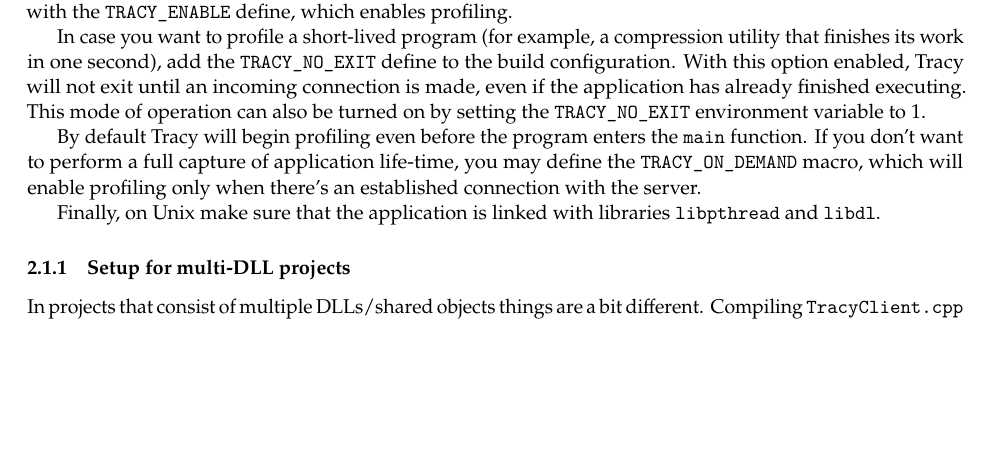
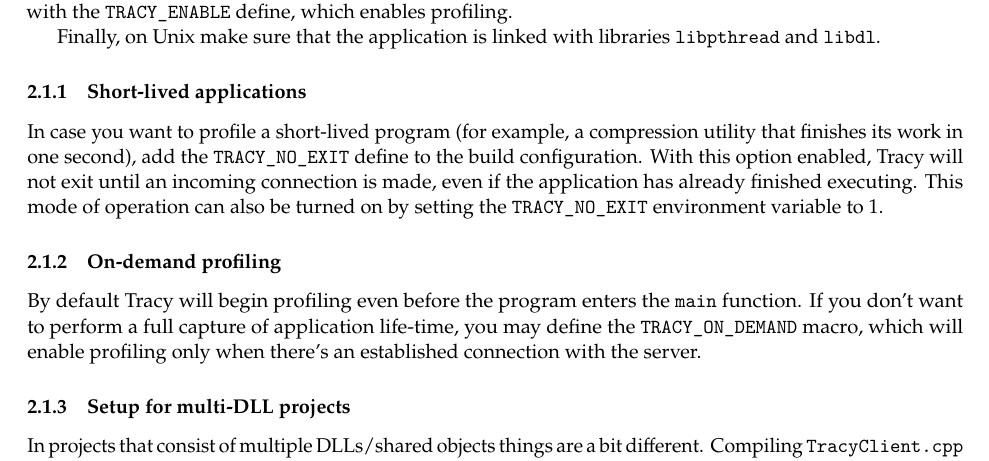
Before and after one commit to wolfpld/tracy, a LaTeX document (manual/tracy.tex): part of page 5 of 11, cut so that both start at the same text, the shorter picture padded with empty space. Compiled offline with pdfLaTeX.

Commit message:
Split first steps section of the manual.

```diff
--- a/manual/tracy.tex
+++ b/manual/tracy.tex
@@ -139,11 +139,15 @@
 
 In the default configuration Tracy is disabled. This way you don't have to worry that the production builds will perform collection of the profiling data. You will probably want to create a separate build configuration, with the \texttt{TRACY\_ENABLE} define, which enables profiling.
 
+Finally, on Unix make sure that the application is linked with libraries \texttt{libpthread} and \texttt{libdl}.
+
+\subsubsection{Short-lived applications}
+
 In case you want to profile a short-lived program (for example, a compression utility that finishes its work in one second), add the \texttt{TRACY\_NO\_EXIT} define to the build configuration. With this option enabled, Tracy will not exit until an incoming connection is made, even if the application has already finished executing. This mode of operation can also be turned on by setting the \texttt{TRACY\_NO\_EXIT} environment variable to $1$.
 
+\subsubsection{On-demand profiling}
+
 By default Tracy will begin profiling even before the program enters the \texttt{main} function. If you don't want to perform a full capture of application life-time, you may define the \texttt{TRACY\_ON\_DEMAND} macro, which will enable profiling only when there's an established connection with the server.
-
-Finally, on Unix make sure that the application is linked with libraries \texttt{libpthread} and \texttt{libdl}.
 
 \subsubsection{Setup for multi-DLL projects}
 
```
